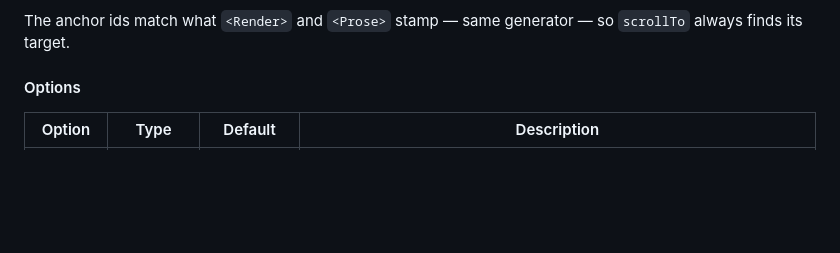
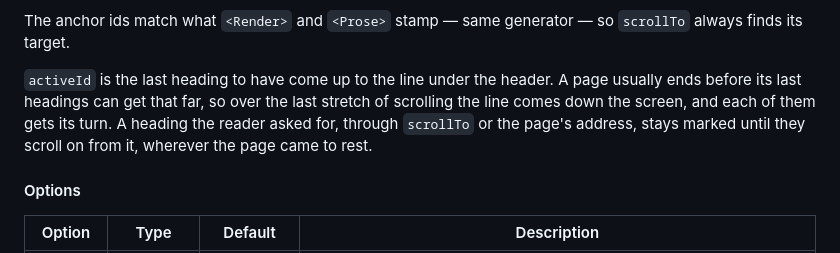
Before and after one commit to uniweb/docs, a Markdown page: reference/kit-reference.md, the part around the change. GitHub-like rendering; blank space fills up the shorter version.

```diff
--- a/reference/kit-reference.md
+++ b/reference/kit-reference.md
@@ -374,6 +374,8 @@ function PageContents() {
 Headings come back nested — each carries `{ id, text, level, children }`. The list is derived from the page's own content, so it is present in prerendered HTML rather than appearing after hydration; only `activeId` needs the browser, because only scroll position does. A DOM scan is the fallback for content the hook cannot see.
 
 The anchor ids match what `<Render>` and `<Prose>` stamp — same generator — so `scrollTo` always finds its target.
+
+`activeId` is the last heading to have come up to the line under the header. A page usually ends before its last headings can get that far, so over the last stretch of scrolling the line comes down the screen, and each of them gets its turn. A heading the reader asked for, through `scrollTo` or the page's address, stays marked until they scroll on from it, wherever the page came to rest.
 
 #### Options
 
```
Also changed, not shown: reference/cli-commands.md (+1 -1 lines), reference/component-metadata.md (+2 -0 lines).
